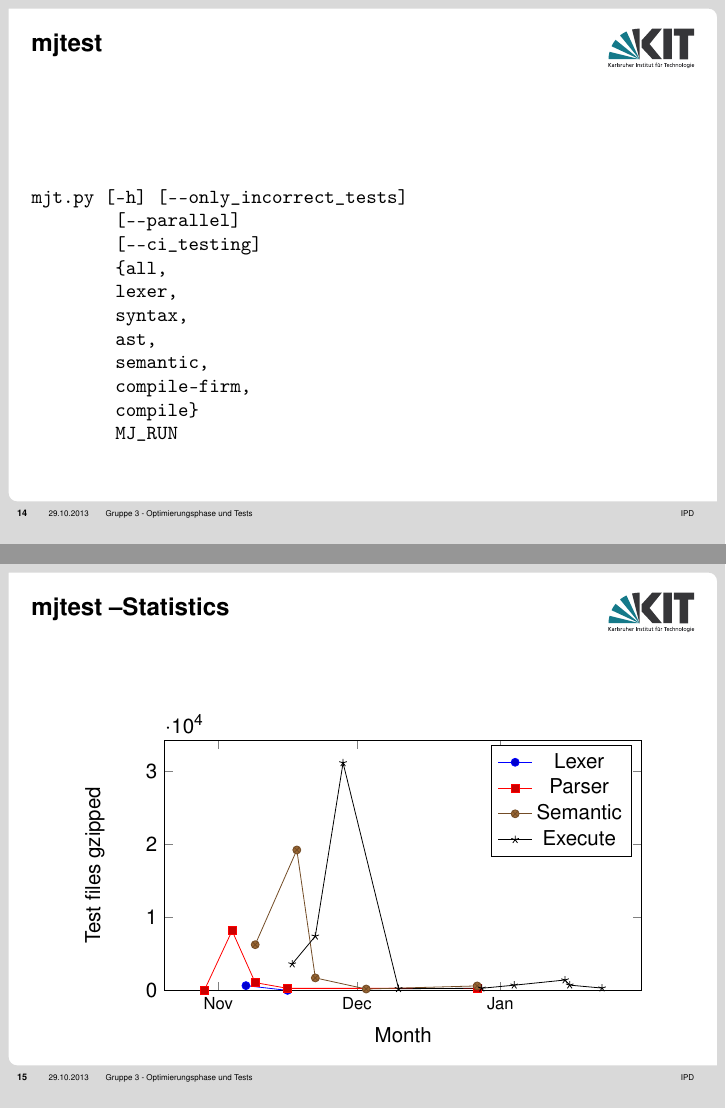
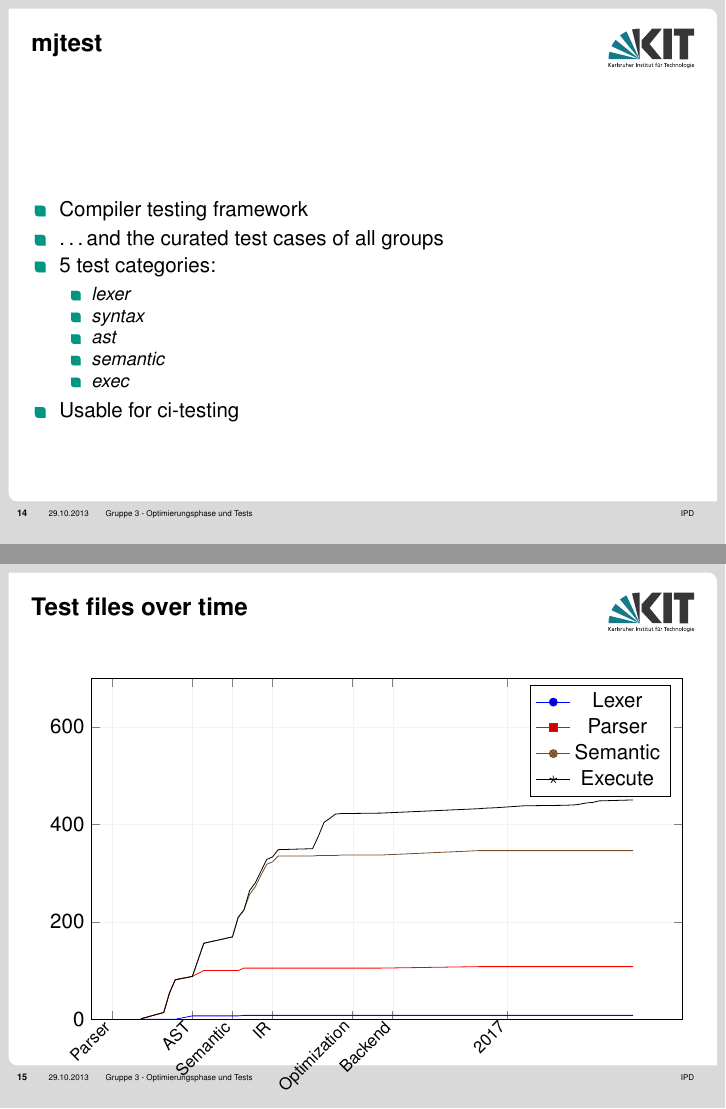
Before and after one commit to mj3-16/presentation, LaTeX slides (present.tex): pages 17 and 20 of 22 before the commit and pages 17 and 18 of 21 after it, joined at a grey line. Compiled offline with pdfLaTeX.

Commit message:
Improve plots and mjtest description

```diff
--- a/present.tex
+++ b/present.tex
@@ -275,23 +275,23 @@ class Test {
 	\end{algorithm}
 \end{frame}
 
-\begin{frame}[fragile]{mjtest}
-	\begin{minted}[escapeinside=||]{bash}
-mjt.py [-h] [--only_incorrect_tests]
-	[--parallel]
-	[--ci_testing]
-	{all,
-	lexer,
-	syntax,
-	ast,
-	semantic,
-	compile-firm,
-	compile}
-	MJ_RUN
-	\end{minted}
+\begin{frame}{mjtest}
+	\begin{itemize}
+		\item Compiler testing framework
+		\item \dots and the curated test cases of all groups
+		\item 5 test categories:
+		\begin{itemize}
+			\item \textit{lexer}
+			\item \textit{syntax}
+			\item \textit{ast}
+			\item \textit{semantic}
+			\item \textit{exec}
+		\end{itemize}
+		\item Usable for ci-testing
+	\end{itemize}
 \end{frame}
-
-	\begin{filecontents*}{exec.csv}
+           \begin{filecontents*}{semantic.csv}
 	d, c
-	16-11-17, 10
-	16-11-22, 3
+	16-10-29, 1
+	16-11-02, 14
+	16-11-03, 54
@@ -327,7 +403,37 @@ mjt.py [-h] [--only_incorrect_tests]
 
 \begin{filecontents*}{lexer.csv}
 	d, c
+	16-10-29, 0
+	16-11-02, 0
+	16-11-03, 0
+	16-11-04, 0
 	16-11-07, 7
-	16-11-16, 1
+	16-11-09, 7
+	16-11-14, 7
+	16-11-15, 7
+	16-11-16, 8
+	16-11-17, 8
+	16-11-18, 8
+	16-11-19, 8
+	16-11-20, 8
+	16-11-21, 8
+	16-11-22, 8
+	16-11-28, 8
+	16-11-29, 8
+	16-11-30, 8
+	16-12-01, 8
+	16-12-02, 8
+	16-12-03, 8
+	16-12-10, 8
+	16-12-27, 8
+	16-12-28, 8
+	16-12-30, 8
+	17-01-04, 8
+	17-01-11, 8
+	17-01-13, 8
+	17-01-15, 8
+	17-01-16, 8
+	17-01-17, 8
+	17-01-23, 8
 \end{filecontents*}
 
@@ -375,84 +440,46 @@ mjt.py [-h] [--only_incorrect_tests]
-\begin{frame}{mjtest \textendash Statistics}
+\begin{frame}{Test files over time}
 	\centering
-	\only<1>{
-		    \begin{tikzpicture}
-	\begin{axis}[
-	symbolic x coords={1, 2, 3, 4, 5},
-	xtick=data,
-	ylabel={Test files},
-	xlabel={Gruppe}
-	]
-	\addplot[ybar,fill=blue] coordinates {
-		(1, 33)
-		(2, 28)
-		(3, 259)
-		(4, 102)
-		(5, 28)
-	};
-	\end{axis}
-	\end{tikzpicture}
-}
-\only<2>{
 
 	\begin{tikzpicture}
 \begin{axis}[
-width=10cm,
-height=6cm,
+width=12cm,
+height=7.6cm,
+ymax=700,
 date coordinates in=x,
-xlabel=Month,
-xticklabel={\pgfcalendarmonthshortname{\month}}, % short name of month for ticklabels
-xtick={ % ticks at first day of each month
-	16-11-01,
-	16-12-01,
-	16-10-01,
-	17-01-01,
-	17-02-01},
+grid=both,
+major grid style={line width=.1pt, draw=gray!10},
+%xlabel=Month,
+%xticklabel={\pgfcalendarmonthshortname{\month}},
+%xtick={ % ticks at first day of each month
+%	16-11-01,
+%	16-12-01,
+%	16-10-01,
+%	17-01-01,
+%	17-02-01},
+xticklabels={Lexer,Parser,AST,Semantic,IR,Optimization,Backend,2017},
+xlabel style={yshift=-1cm},
+x tick label style={
+	rotate=45,
+	anchor=east,
+},
+xtick={16-10-17, 16-10-24, 16-11-07, 16-11-14, 16-11-21, 16-12-05, 16-12-12, 17-01-01},
 xticklabel style={font=\footnotesize},
-ylabel={Test file count},
+%ylabel={Test file count},
 ymin=0
 ]
 
-\addplot table [x=d,y=c, col sep=comma] {lexer.csv};
-\addplot table [x=d,y=c, col sep=comma] {syntax.csv};
-\addplot table [x=d,y=c, col sep=comma] {semantic.csv};
-\addplot table [x=d,y=c, col sep=comma] {exec.csv};
+\addplot table [x=d,y=c, mark=, col sep=comma] {lexer.csv};
+\addplot table [x=d,y=c, mark=, col sep=comma] {syntax.csv};
+\addplot table [x=d,y=c, mark=, col sep=comma] {semantic.csv};
+\addplot table [x=d,y=c, mark=, col sep=comma] {exec.csv};
 
-\addlegendentry{Lexer}
+\addlegendentry[mark=]{Lexer}
 \addlegendentry{Parser}
 \addlegendentry{Semantic}
 \addlegendentry{Execute}
 
 \end{axis}
 \end{tikzpicture}
-}
-\only<3>{
-\begin{tikzpicture}
-\begin{axis}[
-width=10cm,
-height=6cm,
-date coordinates in=x,
-xlabel=Month,
-xticklabel={\pgfcalendarmonthshortname{\month}}, % short name of month for ticklabels
-xtick={ % ticks at first day of each month
-	16-11-01,
-	16-12-01,
-	16-10-01,
-	17-01-01,
-	17-02-01},
-xticklabel style={font=\footnotesize},
-ylabel={Test files gzipped},
-ymin=0
-]
 
-\addplot table [x=d,y=c, col sep=comma] {lexer2.csv};
-\addplot table [x=d,y=c, col sep=comma] {syntax2.csv};
-\addplot table [x=d,y=c, col sep=comma] {semantic2.csv};
-\addplot table [x=d,y=c, col sep=comma] {exec2.csv};
+\end{frame}
 
-\addlegendentry{Lexer}
-\addlegendentry{Parser}
-\addlegendentry{Semantic}
-\addlegendentry{Execute}
-
-\end{axis}
-\end{tikzpicture}
```
Also changed, not shown: present.tex (169 more changed lines).
